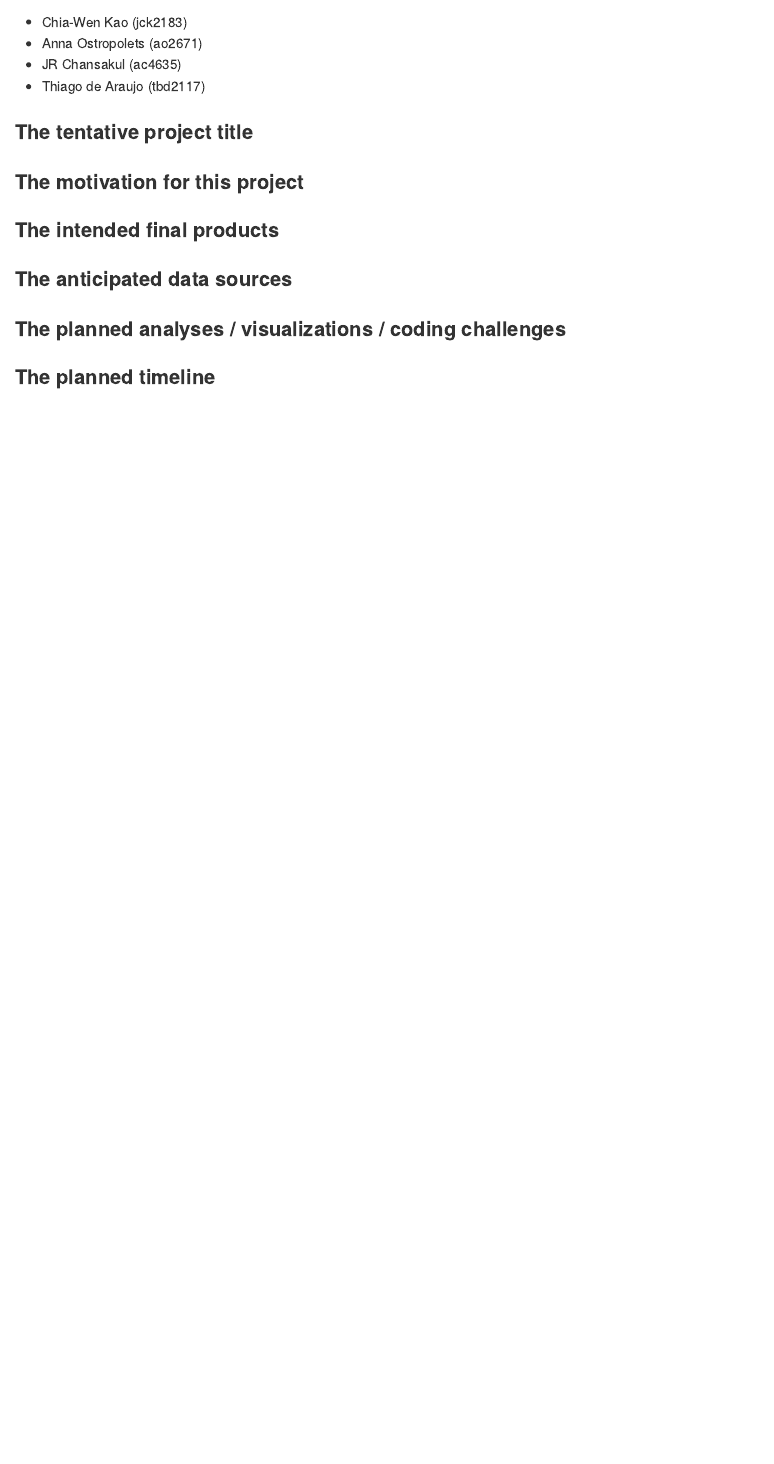
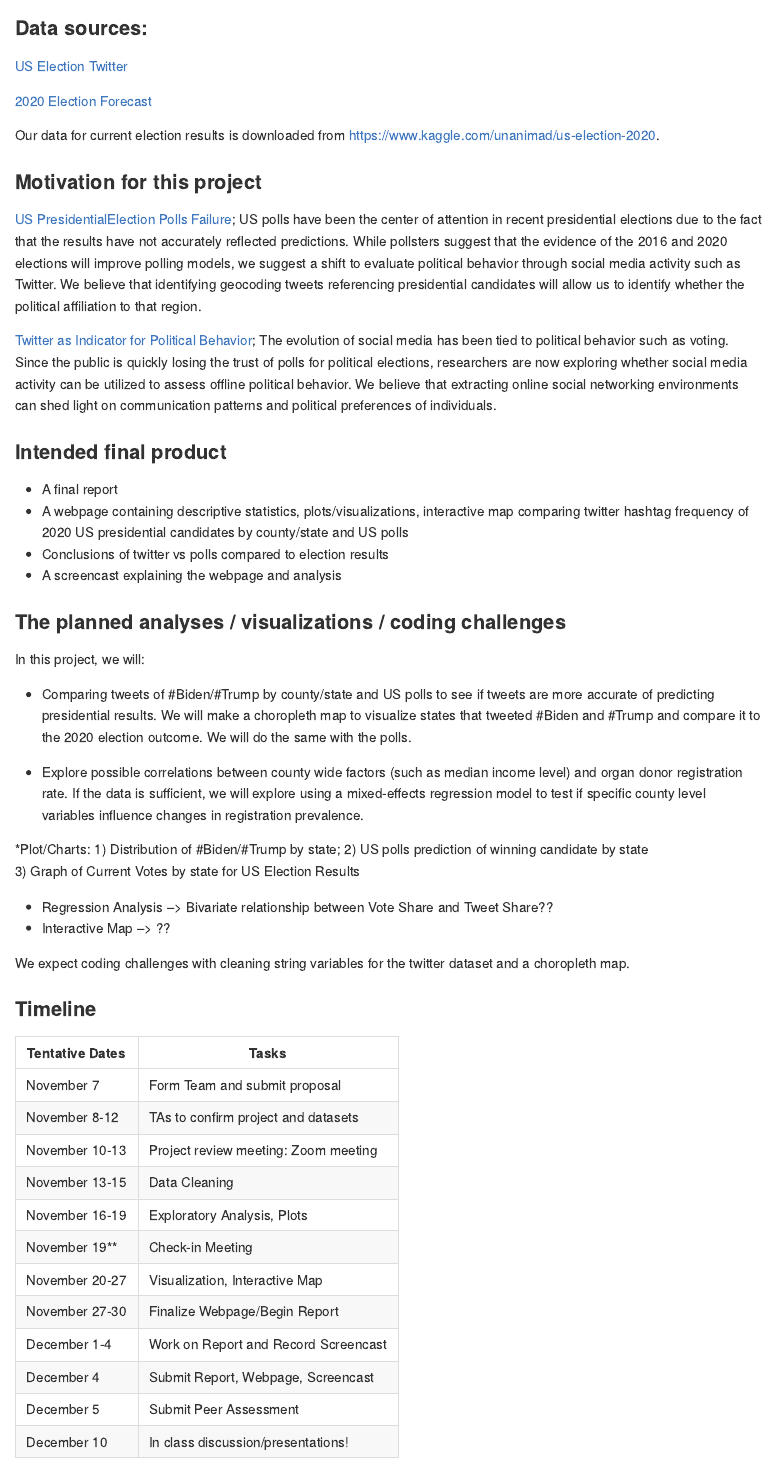
Before and after one commit to aostropolets/p8105_fp, an R Markdown document (fp.Rmd): the page in a window 1100 px wide, from 220 px down before the commit and from 360 px down after it. Rendered offline with R 4.5, knitr and Pandoc, with nearby package versions.

Commit message:
Draft of Proposal - content subject to change

```diff
--- a/fp.Rmd
+++ b/fp.Rmd
@@ -1,5 +1,5 @@
 ---
-title: "P8105 - Final Project"
+title: "P8105 - Final Project Proposal"
 output: github_document
 ---
 
@@ -9,4 +9,0 @@
-* Chia-Wen Kao (jck2183)
-* Anna Ostropolets (ao2671)
-* JR Chansakul (ac4635)
-* Thiago de Araujo (tbd2117)
@@ -13,12 +16,64 @@
 
-### The tentative project title
+#### Title: Predictors of US Elections - Twitter or The Polls?
 
-### The motivation for this project
+### Data sources:
 
-### The intended final products
+[US Election Twitter ](https://www.kaggle.com/manchunhui/us-election-2020-tweets?select=hashtag_joebiden.csv)
 
-### The anticipated data sources
+[2020 Election Forecast](https://github.com/fivethirtyeight/data/tree/master/election-forecasts-2020)
+
+Our data for current election results is downloaded from https://www.kaggle.com/unanimad/us-election-2020.
+
+
+### Motivation for this project
+
+[US PresidentialElection Polls Failure](https://news.northeastern.edu/2020/11/04/the-polls-were-still-way-off-in-the-2020-election-even-after-accounting-for-2016s-errors/); US polls have been the center of attention in recent presidential elections due to the fact that the results have not accurately reflected predictions. While pollsters suggest that the evidence of the 2016 and 2020 elections will improve polling models, we suggest a shift to evaluate political behavior through social media activity such as Twitter. We believe that identifying geocoding tweets referencing presidential candidates will allow us to identify whether the political affiliation to that region.
+
+[Twitter as Indicator for Political Behavior](https://journals.plos.org/plosone/article?id=10.1371/journal.pone.0079449); The evolution of social media has been tied to political behavior such as voting. Since the public is quickly losing the trust of polls for political elections, researchers are now exploring whether social media activity can be utilized to assess offline political behavior. We believe that extracting online social networking environments can shed light on communication patterns and political preferences of individuals.
+
+
+
+
+
+
+### Intended final product
+
+*  A final report
+*  A webpage containing descriptive statistics, plots/visualizations, interactive map comparing twitter hashtag frequency of 2020 US presidential candidates by county/state and US polls
+*  Conclusions of twitter vs polls compared to election results
+*  A screencast explaining the webpage and analysis
 
 ### The planned analyses / visualizations / coding challenges
 
-### The planned timeline
+In this project, we will:
+
+* Comparing tweets of #Biden/#Trump by county/state and US polls to see if tweets are more accurate of predicting presidential results. We will make a choropleth map to visualize states that tweeted #Biden and #Trump and compare it to the 2020 election outcome. We will do the same with the polls.
+
+* Explore possible correlations between county wide factors (such as median income level) and organ donor registration rate. If the data is sufficient, we will explore using a mixed-effects regression model to test if specific county level variables influence changes in registration prevalence.
+
+*Plot/Charts:
+1) Distribution of #Biden/#Trump by state;
+2) US polls prediction of winning candidate by state
+3) Graph of Current Votes by state for US Election Results
+
+* Regression Analysis --> Bivariate relationship between Vote Share and Tweet Share??
+* Interactive Map     --> ??
+
+We expect coding challenges with cleaning string variables for the twitter dataset and a choropleth map.
+
+### Timeline
+
+|Tentative Dates   | Tasks                                   |
+|------------------|-----------------------------------------|
+|November 7        | Form Team and submit proposal           |
+|November 8-12     | TAs to confirm project and datasets     |
+|November 10-13    | Project review meeting: Zoom meeting    |
+|November 13-15    | Data Cleaning                           |
+|November 16-19    | Exploratory Analysis, Plots             |
+|November 19**     | Check-in Meeting                        |
+|November 20-27    | Visualization,  Interactive Map         |
+|November 27-30    | Finalize Webpage/Begin Report           |
+|December 1-4      | Work on Report and Record Screencast    |
+|December 4        | Submit Report, Webpage, Screencast      |
+|December 5        | Submit Peer Assessment                  |
+|December 10       | In class discussion/presentations!      |
```
Also changed, not shown: README.html (added), fp.md (added), fp.Rmd (11 more changed lines).
